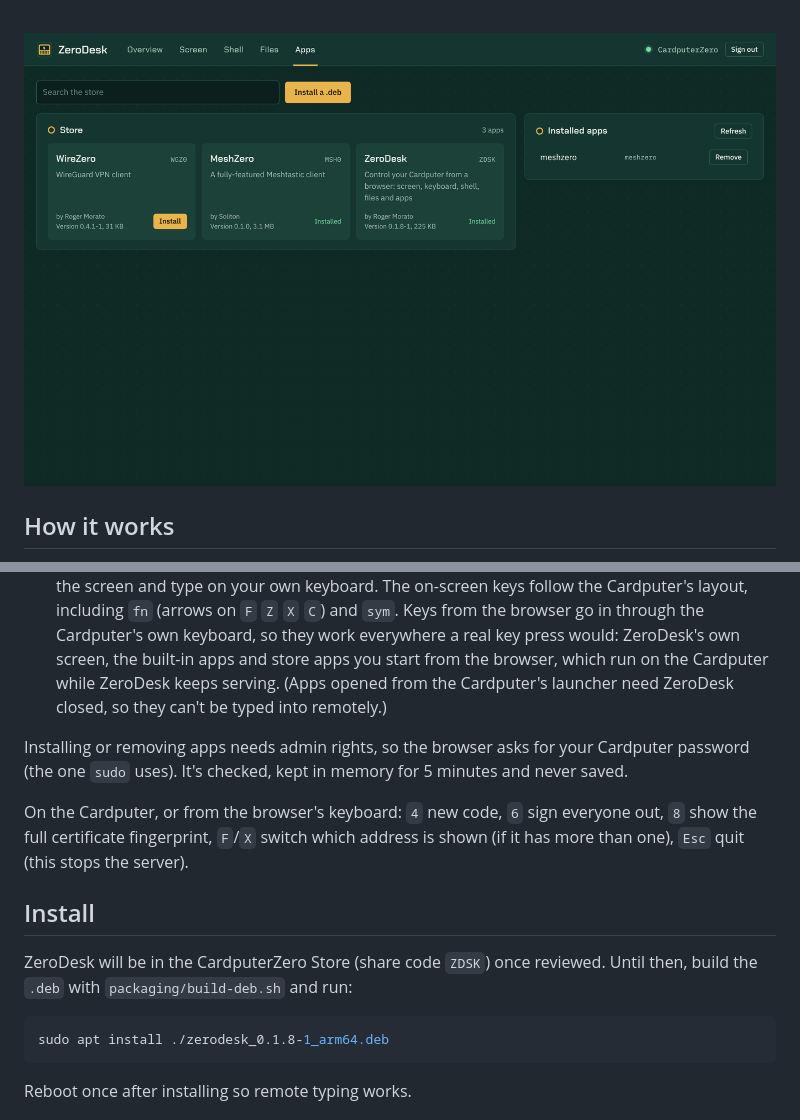
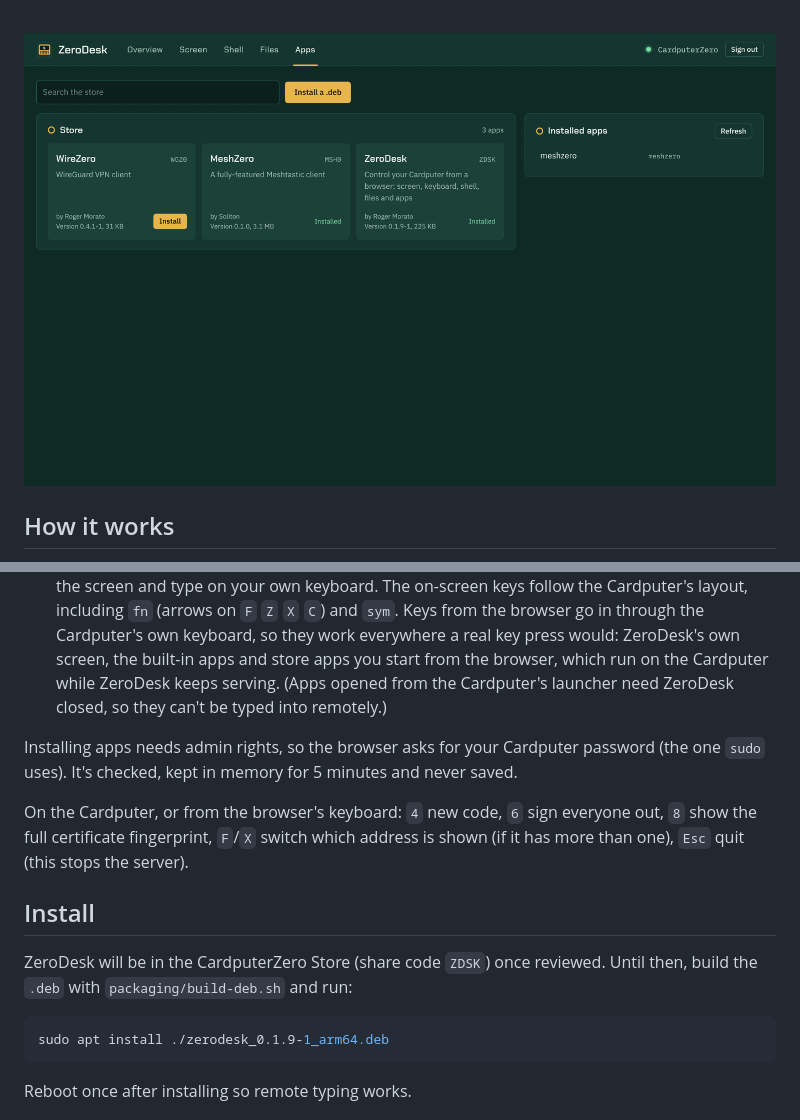
Before and after one commit to r-morato/zerodesk, a Markdown page: README.md, 2 parts joined by grey strips. GitHub-like rendering; pictures changed too: docs/apps.png.

````diff
--- a/README.md
+++ b/README.md
@@ -20,7 +20,7 @@ Open ZeroDesk on the Cardputer, type the address it shows into a browser on the
 2. **Pair.** Open the address in a browser on the same network and enter the code. Your browser will warn about the certificate the first time: ZeroDesk makes its own, and the Cardputer shows the end of its fingerprint so you can check it.
 3. **Use it.** Tabs for Overview, Screen, Shell, Files and Apps. On the Screen tab, click the keys or click the screen and type on your own keyboard. The on-screen keys follow the Cardputer's layout, including `fn` (arrows on `F` `Z` `X` `C`) and `sym`. Keys from the browser go in through the Cardputer's own keyboard, so they work everywhere a real key press would: ZeroDesk's own screen, the built-in apps and store apps you start from the browser, which run on the Cardputer while ZeroDesk keeps serving. (Apps opened from the Cardputer's launcher need ZeroDesk closed, so they can't be typed into remotely.)
 
-Installing or removing apps needs admin rights, so the browser asks for your Cardputer password (the one `sudo` uses). It's checked, kept in memory for 5 minutes and never saved.
+Installing apps needs admin rights, so the browser asks for your Cardputer password (the one `sudo` uses). It's checked, kept in memory for 5 minutes and never saved.
 
 On the Cardputer, or from the browser's keyboard: `4` new code, `6` sign everyone out, `8` show the full certificate fingerprint, `F`/`X` switch which address is shown (if it has more than one), `Esc` quit (this stops the server).
 
@@ -29,7 +29,7 @@ On the Cardputer, or from the browser's keyboard: `4` new code, `6` sign everyon
 ZeroDesk will be in the CardputerZero Store (share code `ZDSK`) once reviewed. Until then, build the `.deb` with `packaging/build-deb.sh` and run:
 
 ```sh
-sudo apt install ./zerodesk_0.1.8-1_arm64.deb
+sudo apt install ./zerodesk_0.1.9-1_arm64.deb
 ```
 
 Reboot once after installing so remote typing works.
````
Also changed, not shown: screenshots/04-apps.png, 6 other files.
